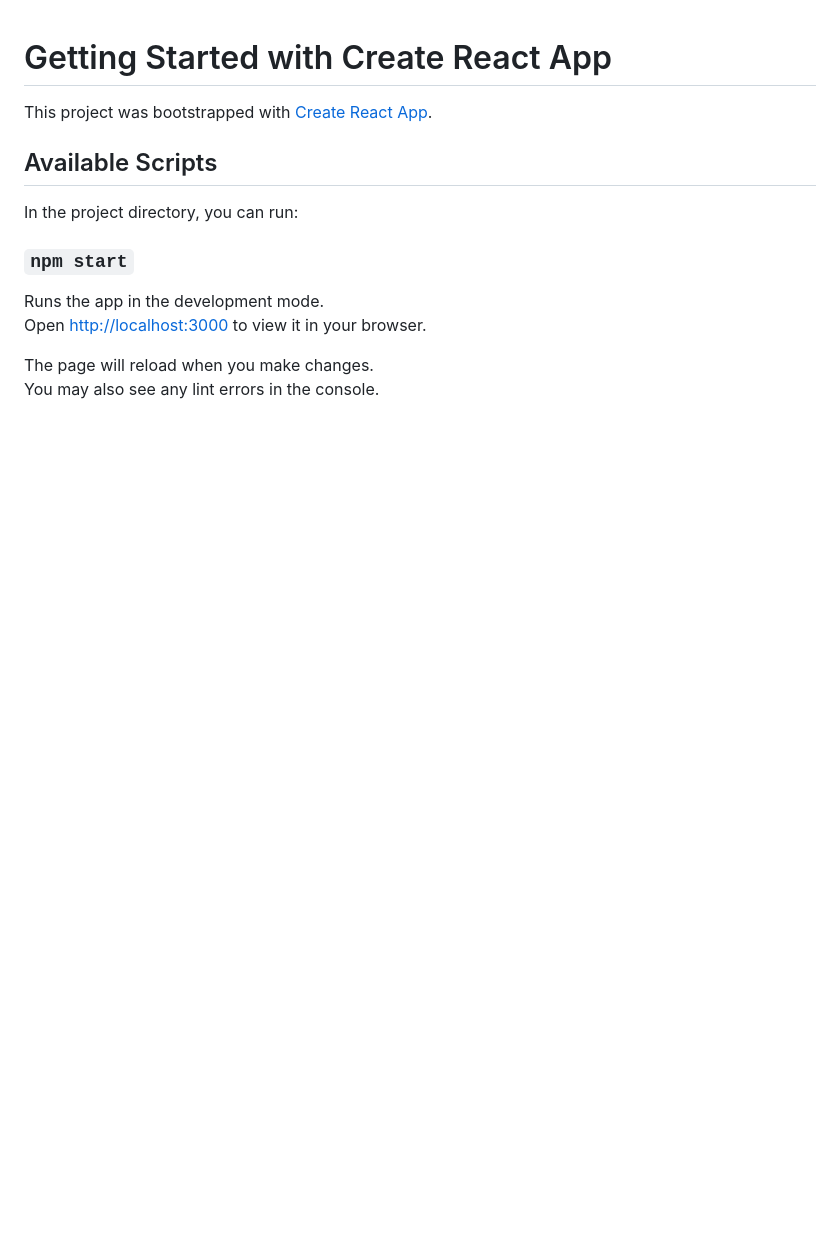
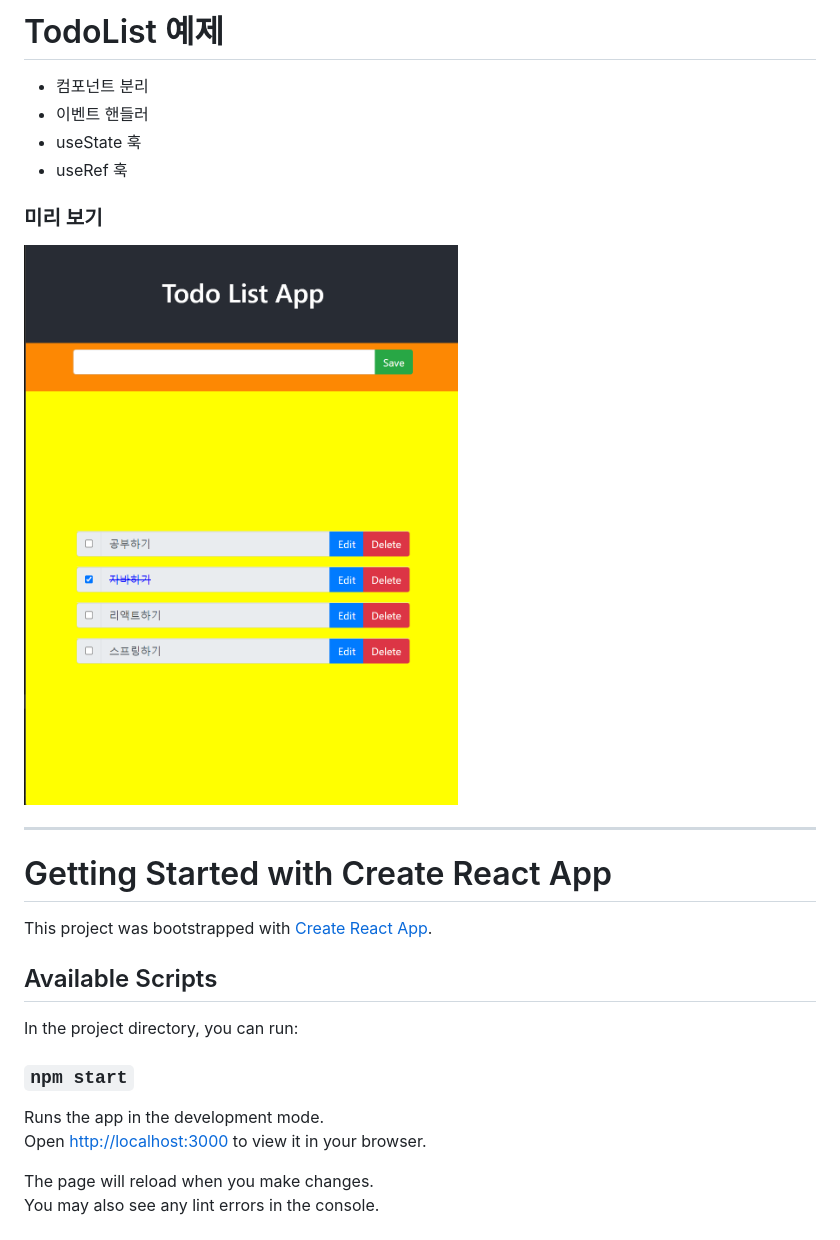
Before and after one commit to Hoto-Mocha/study, a Markdown page: react05/README.md, the part around the change. Drawn GitHub-style; pictures changed too: react05/todolist_img.png (added); blank space fills up the shorter version.

Commit message:
day05 todolist 프론트엔드 완성

```diff
--- a/react05/README.md
+++ b/react05/README.md
@@ -1,3 +1,13 @@
+# TodoList 예제
+- 컴포넌트 분리
+- 이벤트 핸들러
+- useState 훅
+- useRef 훅
+
+### 미리 보기
+![TodoList 실행 화면](./todolist_img.png)
+
+---
 # Getting Started with Create React App
 
 This project was bootstrapped with [Create React App](https://github.com/facebook/create-react-app).
```
